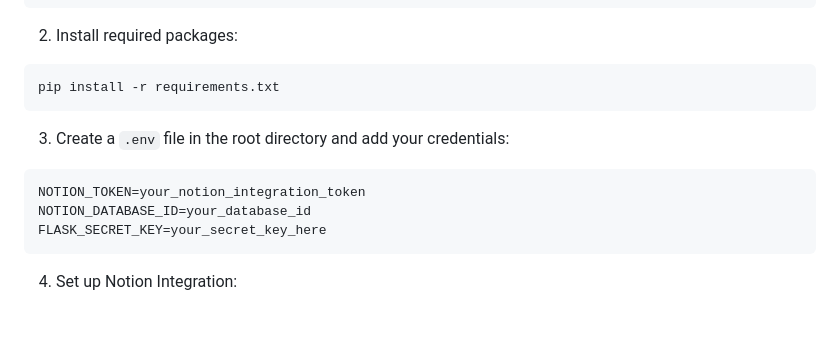
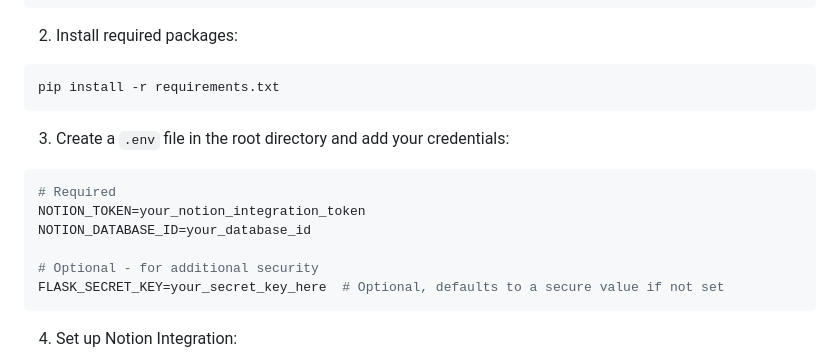
Before and after one commit to brsdurkut/todo-app-cursor, a Markdown page: README.md, the part around the change. GitHub-like rendering; blank space fills up the shorter version.

Commit message:
Update: Improved documentation and configuration - Clarified required vs optional environment variables - Updated README with detailed setup instructions

````diff
--- a/README.md
+++ b/README.md
@@ -55,9 +55,12 @@ pip install -r requirements.txt
 
 3. Create a `.env` file in the root directory and add your credentials:
 ```env
+# Required
 NOTION_TOKEN=your_notion_integration_token
 NOTION_DATABASE_ID=your_database_id
-FLASK_SECRET_KEY=your_secret_key_here
+
+# Optional - for additional security
+FLASK_SECRET_KEY=your_secret_key_here  # Optional, defaults to a secure value if not set
 ```
 
 4. Set up Notion Integration:
````
